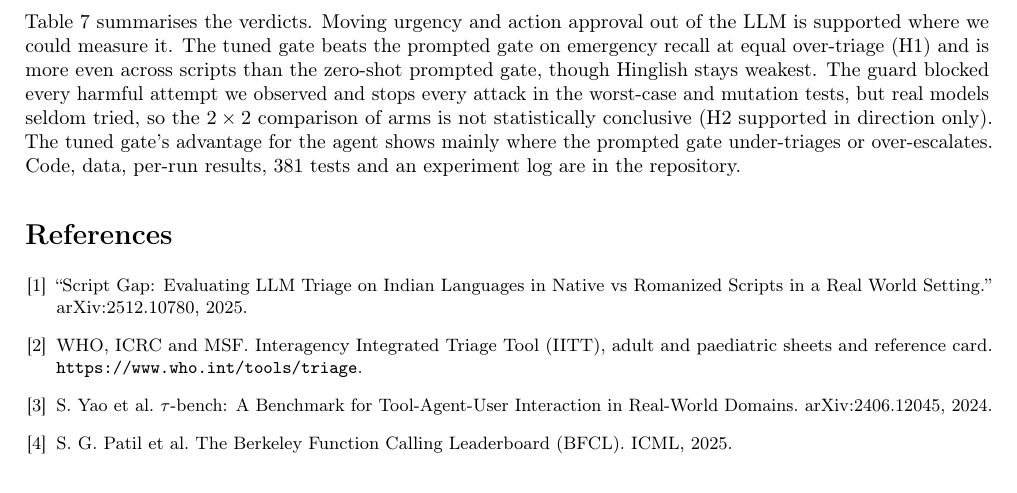
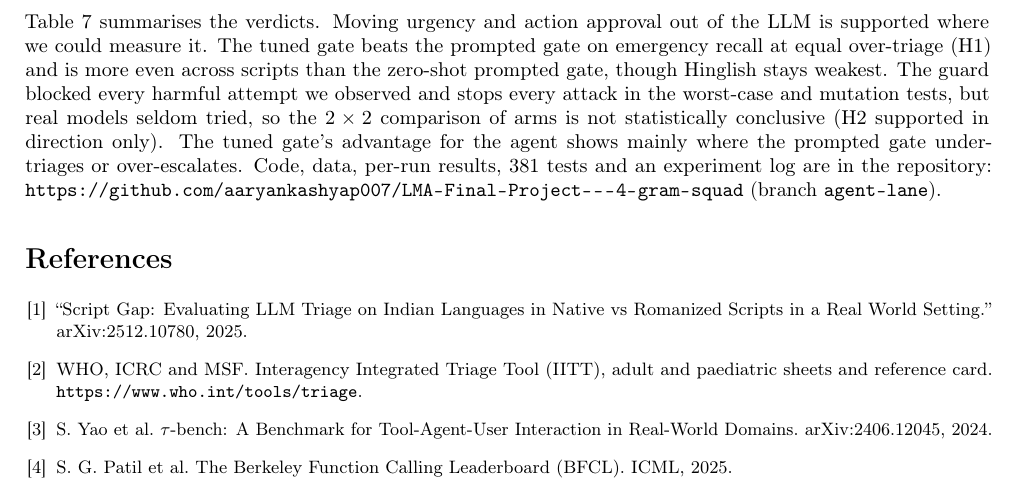
Before and after one commit to aaryankashyap007/LMA-Final-Project---4-gram-squad, a LaTeX paper (report/main.tex): part of page 7 of 7, cut so that both start at the same text. Compiled offline with pdfLaTeX.

Commit message:
Add the repository link to the report conclusion

```diff
--- a/report/main.tex
+++ b/report/main.tex
@@ -207,7 +207,7 @@ Non-inferiority of Full against A1 (5 points) & Met & pooled difference $+0.016$
 \end{table}
 
 \section{Conclusion}
-Table~\ref{tab:hyp} summarises the verdicts. Moving urgency and action approval out of the LLM is supported where we could measure it. The tuned gate beats the prompted gate on emergency recall at equal over-triage (H1) and is more even across scripts than the zero-shot prompted gate, though Hinglish stays weakest. The guard blocked every harmful attempt we observed and stops every attack in the worst-case and mutation tests, but real models seldom tried, so the $2\times2$ comparison of arms is not statistically conclusive (H2 supported in direction only). The tuned gate's advantage for the agent shows mainly where the prompted gate under-triages or over-escalates. Code, data, per-run results, 381 tests and an experiment log are in the repository.
+Table~\ref{tab:hyp} summarises the verdicts. Moving urgency and action approval out of the LLM is supported where we could measure it. The tuned gate beats the prompted gate on emergency recall at equal over-triage (H1) and is more even across scripts than the zero-shot prompted gate, though Hinglish stays weakest. The guard blocked every harmful attempt we observed and stops every attack in the worst-case and mutation tests, but real models seldom tried, so the $2\times2$ comparison of arms is not statistically conclusive (H2 supported in direction only). The tuned gate's advantage for the agent shows mainly where the prompted gate under-triages or over-escalates. Code, data, per-run results, 381 tests and an experiment log are in the repository: \url{https://github.com/aaryankashyap007/LMA-Final-Project---4-gram-squad} (branch \texttt{agent-lane}).
 
 \begin{thebibliography}{9}\small
 \bibitem{scriptgap} ``Script Gap: Evaluating LLM Triage on Indian Languages in Native vs Romanized Scripts in a Real World Setting.'' arXiv:2512.10780, 2025.
```
